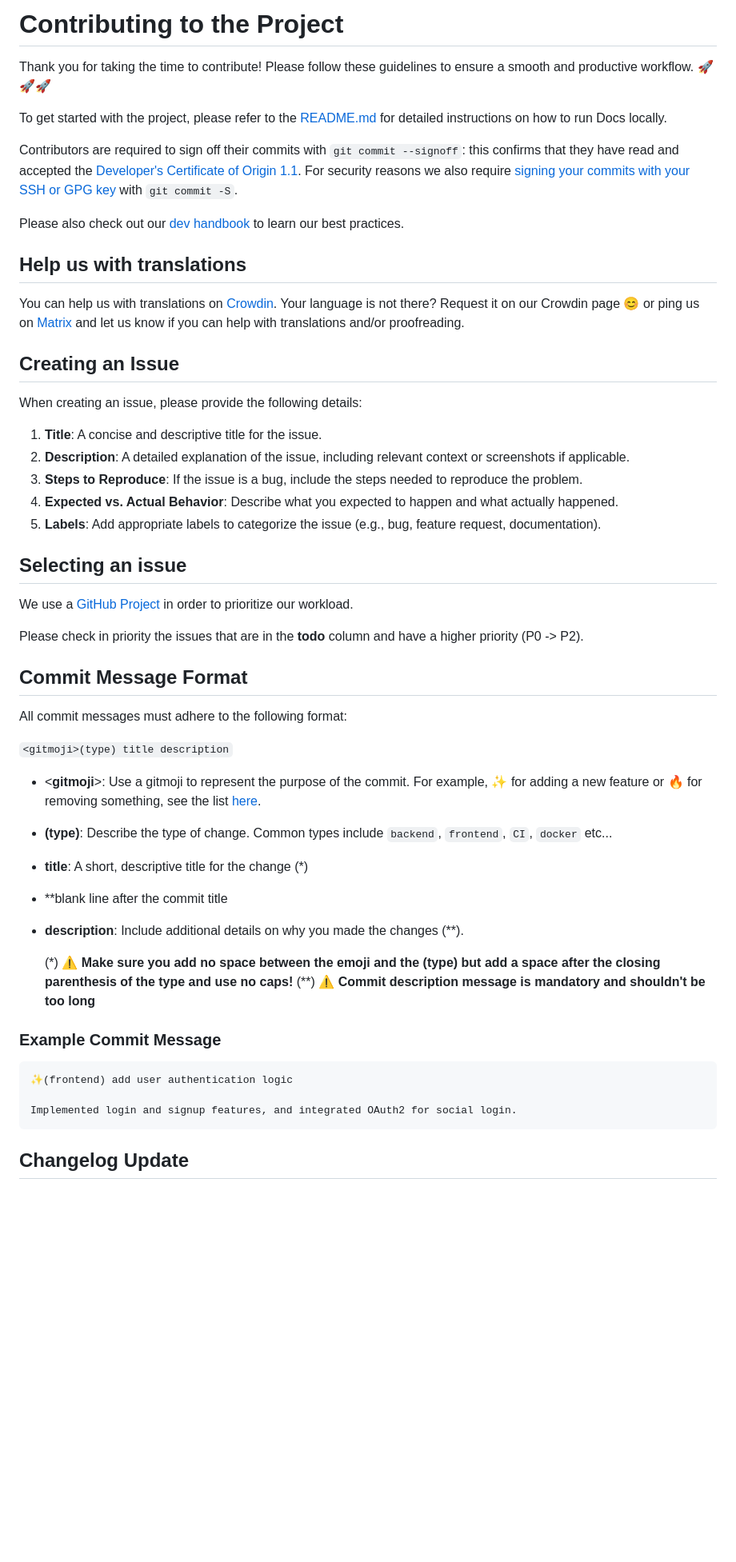
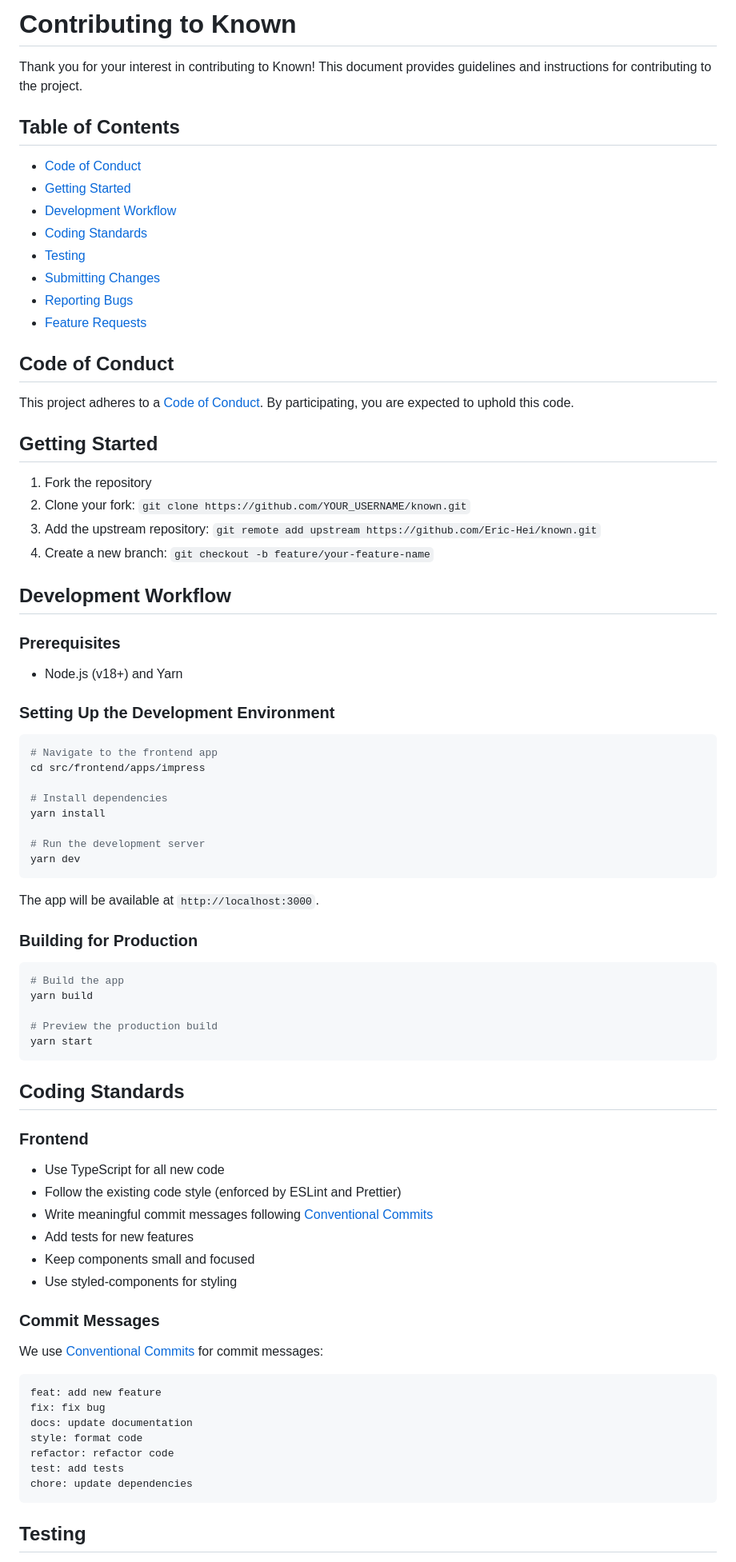
Before and after one commit to Eric-Hei/known, a Markdown page: CONTRIBUTING.md, the part around one of its changes. Shown at 80% size. Drawn GitHub-style; blank space fills up the shorter version.

Commit message:
docs: Add database documentation and update contributing guide
- Add comprehensive DATABASES.md guide
- Update CONTRIBUTING.md for Known
- Simplify contribution process

````diff
--- a/CONTRIBUTING.md
+++ b/CONTRIBUTING.md
@@ -1,56 +1,84 @@
-# Contributing to the Project
+# Contributing to Known
 
-Thank you for taking the time to contribute! Please follow these guidelines to ensure a smooth and productive workflow. 🚀🚀🚀
+Thank you for your interest in contributing to Known! This document provides guidelines and instructions for contributing to the project.
 
-To get started with the project, please refer to the [README.md](https://github.com/suitenumerique/docs/blob/main/README.md) for detailed instructions on how to run Docs locally.
+## Table of Contents
 
-Contributors are required to sign off their commits with `git commit --signoff`: this confirms that they have read and accepted the [Developer's Certificate of Origin 1.1](https://developercertificate.org/). For security reasons we also require [signing your commits with your SSH or GPG key](https://docs.github.com/en/authentication/managing-commit-signature-verification/about-commit-signature-verification) with `git commit -S`.
+- [Code of Conduct](#code-of-conduct)
+- [Getting Started](#getting-started)
+- [Development Workflow](#development-workflow)
+- [Coding Standards](#coding-standards)
+- [Testing](#testing)
+- [Submitting Changes](#submitting-changes)
+- [Reporting Bugs](#reporting-bugs)
+- [Feature Requests](#feature-requests)
 
-Please also check out our [dev handbook](https://suitenumerique.gitbook.io/handbook) to learn our best practices.
+## Code of Conduct
 
-## Help us with translations
+This project adheres to a [Code of Conduct](CODE_OF_CONDUCT.md). By participating, you are expected to uphold this code.
 
-You can help us with translations on [Crowdin](https://crowdin.com/project/lasuite-docs).
-Your language is not there? Request it on our Crowdin page 😊 or ping us on [Matrix](https://matrix.to/#/#docs-official:matrix.org) and let us know if you can help with translations and/or proofreading.
+## Getting Started
 
-## Creating an Issue
+1. Fork the repository
+2. Clone your fork: `git clone https://github.com/YOUR_USERNAME/known.git`
+3. Add the upstream repository: `git remote add upstream https://github.com/Eric-Hei/known.git`
+4. Create a new branch: `git checkout -b feature/your-feature-name`
 
-When creating an issue, please provide the following details:
+## Development Workflow
 
-1.  **Title**: A concise and descriptive title for the issue.
-2.  **Description**: A detailed explanation of the issue, including relevant context or screenshots if applicable.
-3.  **Steps to Reproduce**: If the issue is a bug, include the steps needed to reproduce the problem.
-4.  **Expected vs. Actual Behavior**: Describe what you expected to happen and what actually happened.
-5.  **Labels**: Add appropriate labels to categorize the issue (e.g., bug, feature request, documentation).
+### Prerequisites
 
-## Selecting an issue
+- Node.js (v18+) and Yarn
 
-We use a [GitHub Project](https://github.com/orgs/numerique-gouv/projects/13) in order to prioritize our workload.
+### Setting Up the Development Environment
 
-Please check in priority the issues that are in the **todo** column and have a higher priority (P0 -> P2).
+```bash
+# Navigate to the frontend app
+cd src/frontend/apps/impress
 
-## Commit Message Format
+# Install dependencies
+yarn install
 
-All commit messages must adhere to the following format:
+# Run the development server
+yarn dev
+```
 
-`<gitmoji>(type) title description`
+The app will be available at `http://localhost:3000`.
 
-*   <**gitmoji**>: Use a gitmoji to represent the purpose of the commit. For example, ✨ for adding a new feature or 🔥 for removing something, see the list [here](https://gitmoji.dev/).
-*   **(type)**: Describe the type of change. Common types include `backend`, `frontend`, `CI`, `docker` etc...
-*   **title**: A short, descriptive title for the change (*)
-*   **blank line after the commit title
-*   **description**: Include additional details on why you made the changes (**).
+### Building for Production
 
-    (*) ⚠️ **Make sure you add no space between the emoji and the (type) but add a space after the closing parenthesis of the type and use no caps!**
-    (**) ⚠️ **Commit description message is mandatory and shouldn't be too long**
+```bash
+# Build the app
+yarn build
 
-### Example Commit Message
+# Preview the production build
+yarn start
+```
+
+## Coding Standards
+
+### Frontend
+
+- Use TypeScript for all new code
+- Follow the existing code style (enforced by ESLint and Prettier)
+- Write meaningful commit messages following [Conventional Commits](https://www.conventionalcommits.org/)
+- Add tests for new features
+- Keep components small and focused
+- Use styled-components for styling
+
+### Commit Messages
+
+We use [Conventional Commits](https://www.conventionalcommits.org/) for commit messages:
 
 ```
-✨(frontend) add user authentication logic
-
-Implemented login and signup features, and integrated OAuth2 for social login.
+feat: add new feature
+fix: fix bug
+docs: update documentation
+style: format code
+refactor: refactor code
+test: add tests
+chore: update dependencies
 ```
 
-## Changelog Update
+## Testing
 
````
Also changed, not shown: other parts of CONTRIBUTING.md (+72 -31 lines), DATABASES.md (added, +252 -0 lines).
